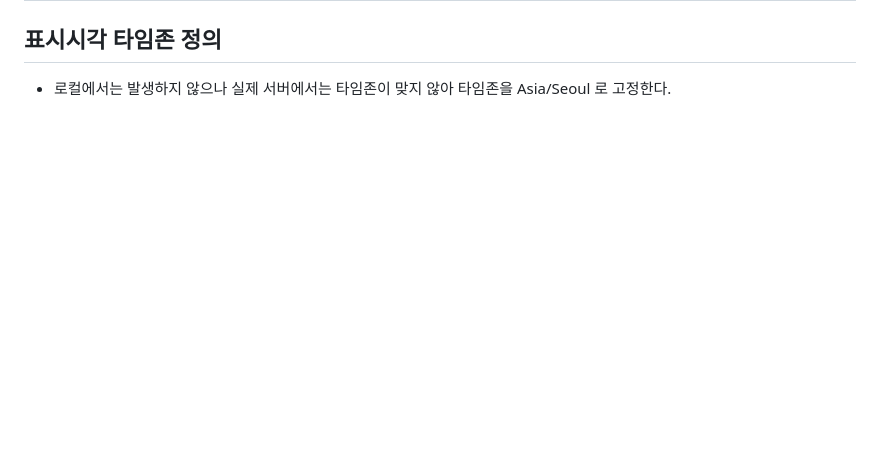
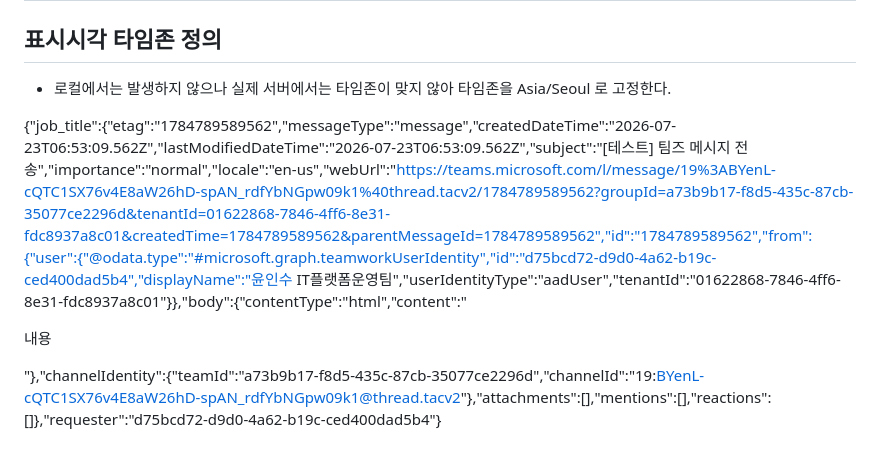
Before and after one commit to ora01000/project-a, a Markdown page: ADDITIONAL_PLAN.md, the part around the change. GitHub-like rendering; blank space fills up the shorter version.

Commit message:
Power Automate json을 추가

```diff
--- a/ADDITIONAL_PLAN.md
+++ b/ADDITIONAL_PLAN.md
@@ -1251,3 +1251,5 @@ cursor 에사 사용할 plan 초안을 작성합니다.
 # 메이저 버전 : 0, 마이너 버전 : 3, 릴리즈 버전 : 260723 에 대한 변경 사항 기록
 ## 표시시각 타임존 정의
 - 로컬에서는 발생하지 않으나 실제 서버에서는 타임존이 맞지 않아 타임존을 Asia/Seoul 로 고정한다.
+
+{"job_title":{"etag":"1784789589562","messageType":"message","createdDateTime":"2026-07-23T06:53:09.562Z","lastModifiedDateTime":"2026-07-23T06:53:09.562Z","subject":"[테스트] 팀즈 메시지 전송","importance":"normal","locale":"en-us","webUrl":"https://teams.microsoft.com/l/message/19%3ABYenL-cQTC1SX76v4E8aW26hD-spAN_rdfYbNGpw09k1%40thread.tacv2/1784789589562?groupId=a73b9b17-f8d5-435c-87cb-35077ce2296d&tenantId=01622868-7846-4ff6-8e31-fdc8937a8c01&createdTime=1784789589562&parentMessageId=1784789589562","id":"1784789589562","from":{"user":{"@odata.type":"#microsoft.graph.teamworkUserIdentity","id":"d75bcd72-d9d0-4a62-b19c-ced400dad5b4","displayName":"윤인수 IT플랫폼운영팀","userIdentityType":"aadUser","tenantId":"01622868-7846-4ff6-8e31-fdc8937a8c01"}},"body":{"contentType":"html","content":"<p>내용&nbsp;</p>"},"channelIdentity":{"teamId":"a73b9b17-f8d5-435c-87cb-35077ce2296d","channelId":"19:BYenL-cQTC1SX76v4E8aW26hD-spAN_rdfYbNGpw09k1@thread.tacv2"},"attachments":[],"mentions":[],"reactions":[]},"requester":"d75bcd72-d9d0-4a62-b19c-ced400dad5b4"}
```
